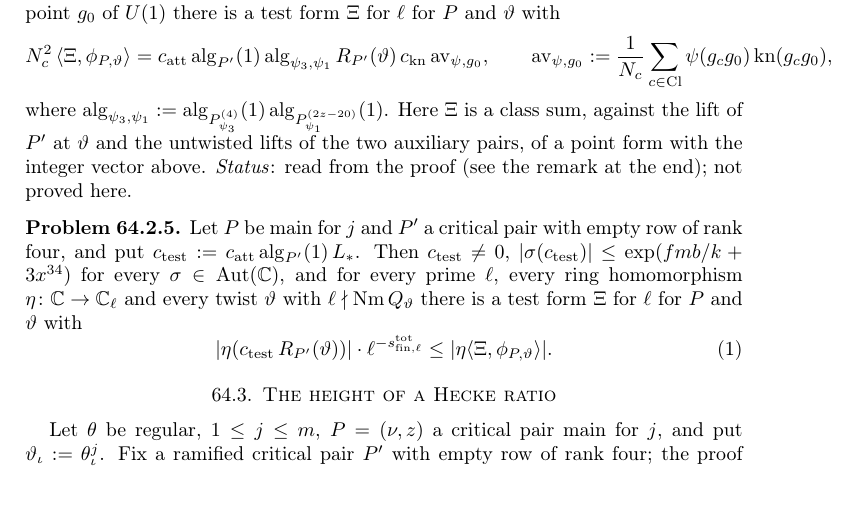
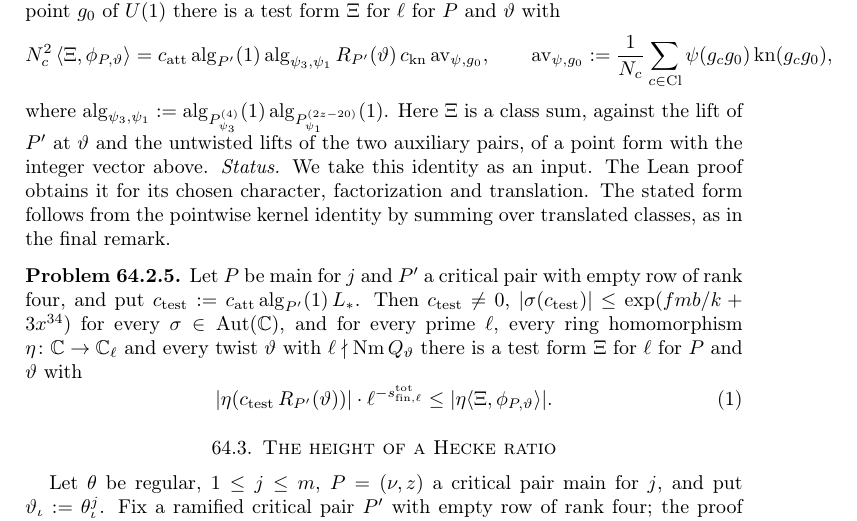
Before and after one commit to ultronozm/grh-workbook, a LaTeX paper (20261126T051100--test-forms-and-the-height-of-a-hecke-ratio__workbook.tex): part of page 4 of 6, cut so that both start at the same text, the shorter picture padded with empty space. Compiled offline with pdfLaTeX.

Commit message:
l5: round 21 fix (status of the exact pairing)

```diff
--- a/20261126T051100--test-forms-and-the-height-of-a-hecke-ratio__workbook.tex
+++ b/20261126T051100--test-forms-and-the-height-of-a-hecke-ratio__workbook.tex
@@ -164,7 +164,7 @@
   \qquad
   \mathrm{av}_{\psi,g_0} := \frac{1}{N_c}\sum_{c \in \Cl}\psi(g_cg_0)\,\mathrm{kn}(g_cg_0) ,
 \]
-where \(\alg_{\psi_3,\psi_1} := \alg_{P^{(4)}_{\psi_3}}(1)\,\alg_{P^{(2z-20)}_{\psi_1}}(1)\).  Here \(\Xi\) is a class sum, against the lift of \(P'\) at \(\vartheta\) and the untwisted lifts of the two auxiliary pairs, of a point form with the integer vector above.  \emph{Status}: read from the proof (see the remark at the end); not proved here.
+where \(\alg_{\psi_3,\psi_1} := \alg_{P^{(4)}_{\psi_3}}(1)\,\alg_{P^{(2z-20)}_{\psi_1}}(1)\).  Here \(\Xi\) is a class sum, against the lift of \(P'\) at \(\vartheta\) and the untwisted lifts of the two auxiliary pairs, of a point form with the integer vector above.  \emph{Status.}  We take this identity as an input.  The Lean proof obtains it for its chosen character, factorization and translation.  The stated form follows from the pointwise kernel identity by summing over translated classes, as in the final remark.
 
 \begin{problem}\label{pr:test-pairing}
 Let \(P\) be main for \(j\) and \(P'\) a critical pair with empty row of rank four, and put \(\ctest := \catt\,\alg_{P'}(1)\,L_*\).  Then \(\ctest \ne 0\), \(\lvert\sigma(\ctest)\rvert \le \exp(fmb/k + 3x^{34})\) for every \(\sigma\in\Aut(\C)\), and for every prime \(\ell\), every ring homomorphism \(\eta\colon\C\to\C_\ell\) and every twist \(\vartheta\) with \(\ell\nmid\Nm Q_\vartheta\) there is a test form \(\Xi\) for \(\ell\) for \(P\) and \(\vartheta\) with
```
